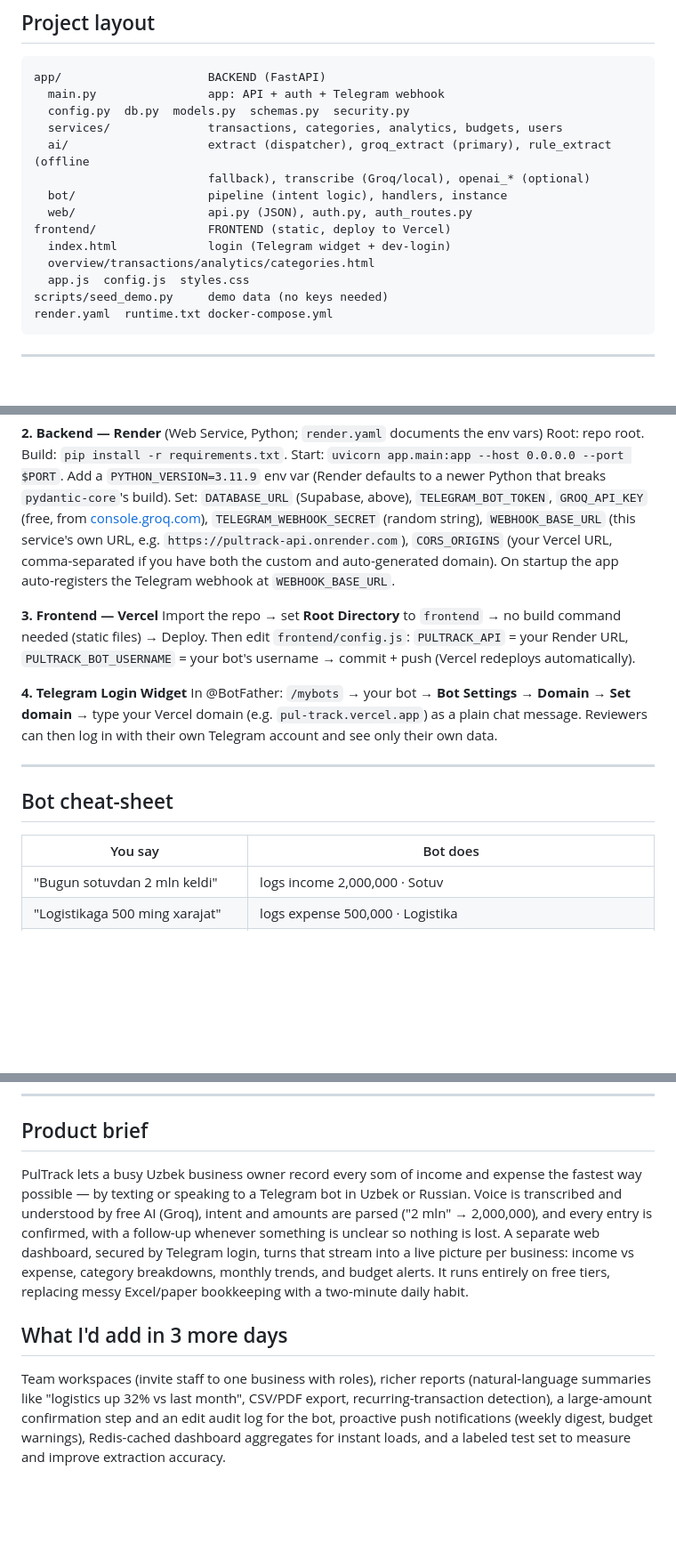
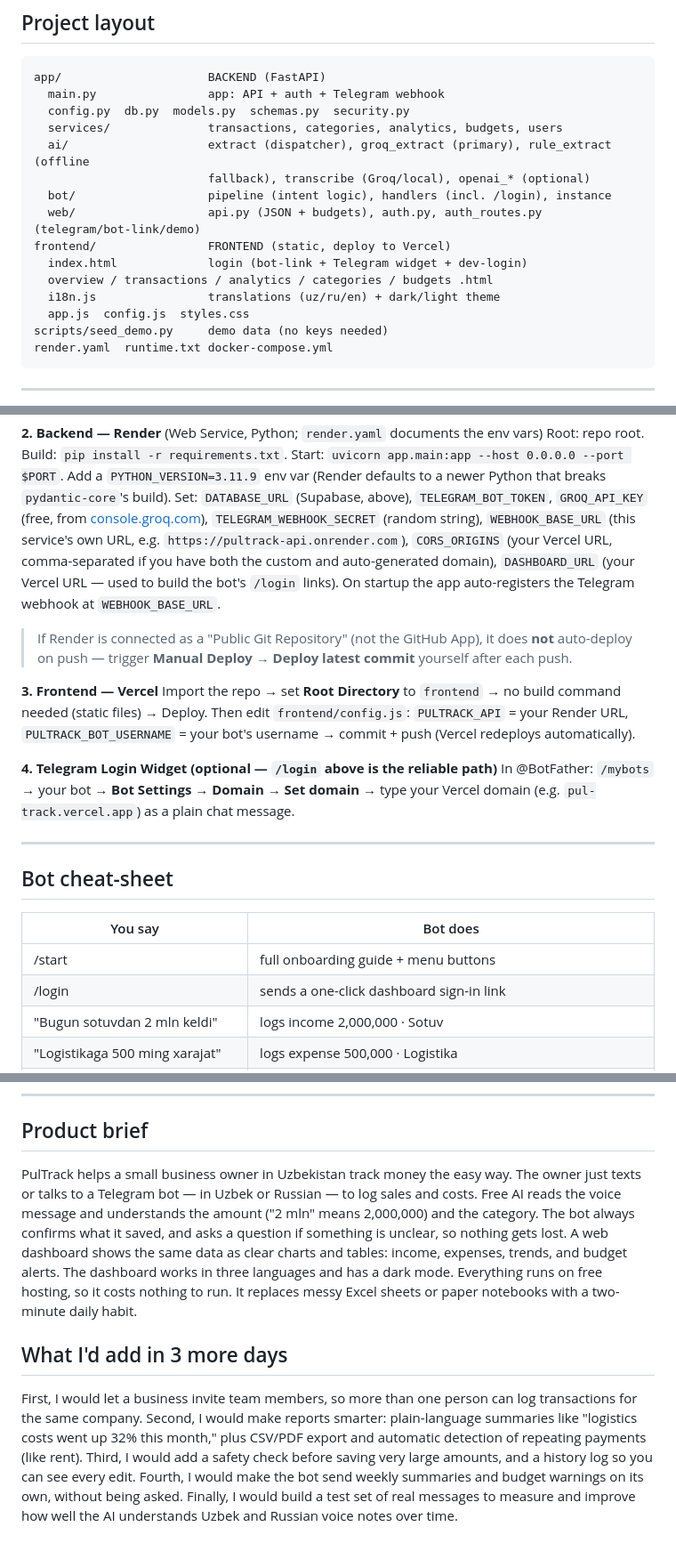
Before and after one commit to AsilbekDeveloper/pul_track, a Markdown page: README.md, 3 parts joined by grey strips. Shown at 89% size. GitHub-like rendering; blank space fills up the shorter version.

Commit message:
docs: update README for budgets, i18n, dark mode, bot /login; simplify prose to B1/B2 English
Co-Authored-By: Claude Opus 4.8 <noreply@anthropic.com>

```diff
--- a/README.md
+++ b/README.md
@@ -76,11 +87,12 @@ app/                     BACKEND (FastAPI)
   services/              transactions, categories, analytics, budgets, users
   ai/                    extract (dispatcher), groq_extract (primary), rule_extract (offline
                          fallback), transcribe (Groq/local), openai_* (optional)
-  bot/                   pipeline (intent logic), handlers, instance
-  web/                   api.py (JSON), auth.py, auth_routes.py
+  bot/                   pipeline (intent logic), handlers (incl. /login), instance
+  web/                   api.py (JSON + budgets), auth.py, auth_routes.py (telegram/bot-link/demo)
 frontend/                FRONTEND (static, deploy to Vercel)
-  index.html             login (Telegram widget + dev-login)
-  overview/transactions/analytics/categories.html
+  index.html             login (bot-link + Telegram widget + dev-login)
+  overview / transactions / analytics / categories / budgets .html
+  i18n.js                translations (uz/ru/en) + dark/light theme
   app.js  config.js  styles.css
 scripts/seed_demo.py     demo data (no keys needed)
 render.yaml  runtime.txt docker-compose.yml
@@ -144,8 +158,13 @@ Set: `DATABASE_URL` (Supabase, above), `TELEGRAM_BOT_TOKEN`, `GROQ_API_KEY`
 (free, from [console.groq.com](https://console.groq.com/keys)),
 `TELEGRAM_WEBHOOK_SECRET` (random string), `WEBHOOK_BASE_URL` (this service's
 own URL, e.g. `https://pultrack-api.onrender.com`), `CORS_ORIGINS` (your Vercel
-URL, comma-separated if you have both the custom and auto-generated domain).
+URL, comma-separated if you have both the custom and auto-generated domain),
+`DASHBOARD_URL` (your Vercel URL — used to build the bot's `/login` links).
 On startup the app auto-registers the Telegram webhook at `WEBHOOK_BASE_URL`.
+
+> If Render is connected as a "Public Git Repository" (not the GitHub App),
+> it does **not** auto-deploy on push — trigger **Manual Deploy → Deploy
+> latest commit** yourself after each push.
 
 **3. Frontend — Vercel**
 Import the repo → set **Root Directory** to `frontend` → no build command
@@ -153,11 +172,10 @@ needed (static files) → Deploy. Then edit `frontend/config.js`:
 `PULTRACK_API` = your Render URL, `PULTRACK_BOT_USERNAME` = your bot's
 username → commit + push (Vercel redeploys automatically).
 
-**4. Telegram Login Widget**
+**4. Telegram Login Widget (optional — `/login` above is the reliable path)**
 In @BotFather: `/mybots` → your bot → **Bot Settings** → **Domain** →
 **Set domain** → type your Vercel domain (e.g. `pul-track.vercel.app`) as a
-plain chat message. Reviewers can then log in with their own Telegram account
-and see only their own data.
+plain chat message.
 
 ---
 
@@ -165,6 +183,8 @@ and see only their own data.
 
 | You say | Bot does |
 |---------|----------|
+| /start | full onboarding guide + menu buttons |
+| /login | sends a one-click dashboard sign-in link |
 | "Bugun sotuvdan 2 mln keldi" | logs income 2,000,000 · Sotuv |
 | "Logistikaga 500 ming xarajat" | logs expense 500,000 · Logistika |
 | 🎤 voice note | transcribes (Groq Whisper large-v3, or local fallback), then logs |
@@ -179,21 +199,25 @@ and see only their own data.
 
 ## Product brief
 
-PulTrack lets a busy Uzbek business owner record every som of income and
-expense the fastest way possible — by texting or speaking to a Telegram bot in
-Uzbek or Russian. Voice is transcribed and understood by free AI (Groq), intent
-and amounts are parsed ("2 mln" → 2,000,000), and every entry is confirmed, with a follow-up whenever
-something is unclear so nothing is lost. A separate web dashboard, secured by
-Telegram login, turns that stream into a live picture per business: income vs
-expense, category breakdowns, monthly trends, and budget alerts. It runs
-entirely on free tiers, replacing messy Excel/paper bookkeeping with a
-two-minute daily habit.
+PulTrack helps a small business owner in Uzbekistan track money the easy way.
+The owner just texts or talks to a Telegram bot — in Uzbek or Russian — to log
+sales and costs. Free AI reads the voice message and understands the amount
+("2 mln" means 2,000,000) and the category. The bot always confirms what it
+saved, and asks a question if something is unclear, so nothing gets lost. A
+web dashboard shows the same data as clear charts and tables: income,
+expenses, trends, and budget alerts. The dashboard works in three languages
+and has a dark mode. Everything runs on free hosting, so it costs nothing to
+run. It replaces messy Excel sheets or paper notebooks with a two-minute daily
+habit.
 
 ## What I'd add in 3 more days
 
-Team workspaces (invite staff to one business with roles), richer reports
-(natural-language summaries like "logistics up 32% vs last month", CSV/PDF
-export, recurring-transaction detection), a large-amount confirmation step and
-an edit audit log for the bot, proactive push notifications (weekly digest,
-budget warnings), Redis-cached dashboard aggregates for instant loads, and a
-labeled test set to measure and improve extraction accuracy.
+First, I would let a business invite team members, so more than one person can
+log transactions for the same company. Second, I would make reports smarter:
+plain-language summaries like "logistics costs went up 32% this month," plus
+CSV/PDF export and automatic detection of repeating payments (like rent).
+Third, I would add a safety check before saving very large amounts, and a
+history log so you can see every edit. Fourth, I would make the bot send
+weekly summaries and budget warnings on its own, without being asked. Finally,
+I would build a test set of real messages to measure and improve how well the
+AI understands Uzbek and Russian voice notes over time.
```
Also changed, not shown: other parts of README.md (+22 -9 lines).
